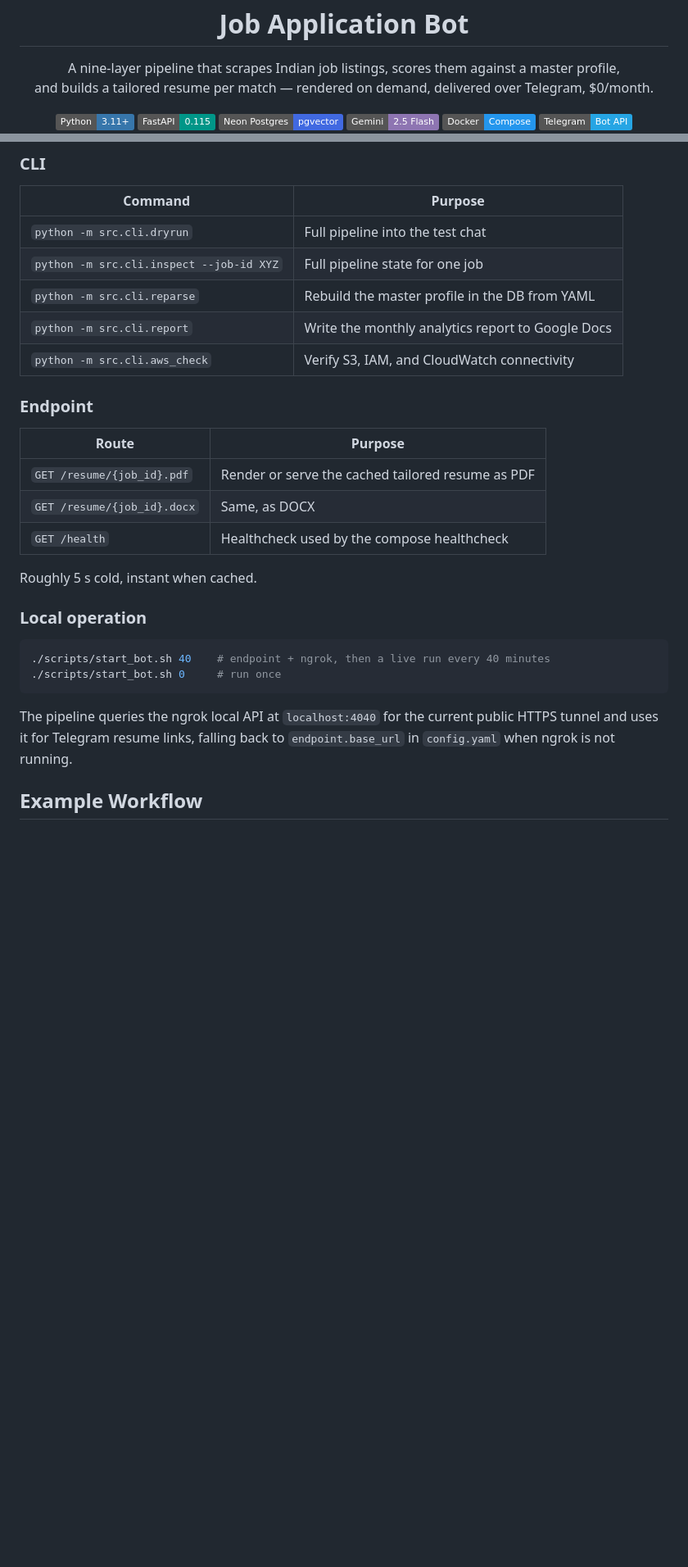
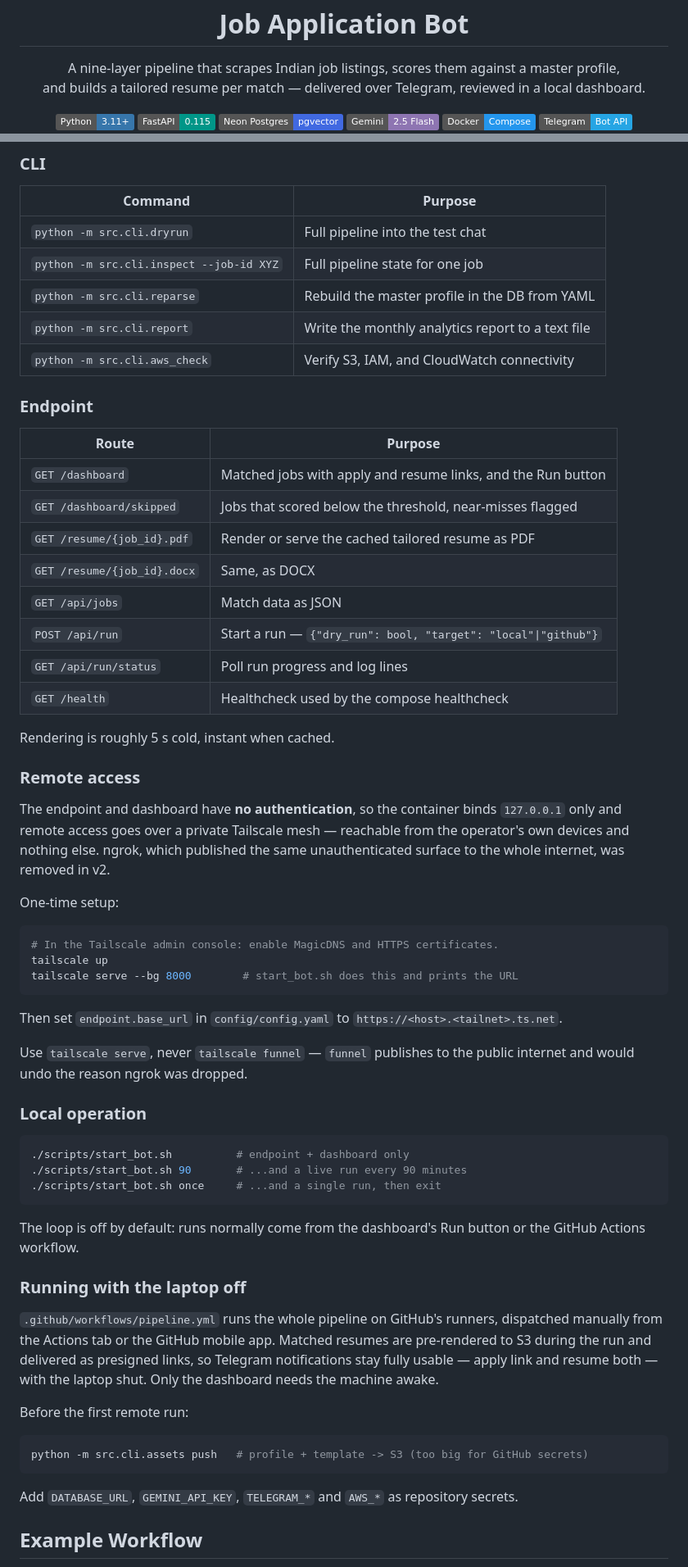
Before and after one commit to VishnujanNarayanan/Job_Application_Bot, a Markdown page: README.md, 2 parts joined by grey strips. Shown at 82% size. Rendered like a GitHub page; badges without logos; blank space fills up the shorter version.

````diff
--- a/README.md
+++ b/README.md
@@ -2,7 +2,7 @@
 
 <p align="center">
   A nine-layer pipeline that scrapes Indian job listings, scores them against a master profile,<br>
-  and builds a tailored resume per match — rendered on demand, delivered over Telegram, $0/month.
+  and builds a tailored resume per match — delivered over Telegram, reviewed in a local dashboard.
 </p>
 
 <p align="center">
@@ -375,29 +400,69 @@ A run lock prevents overlapping cron executions.
 | `python -m src.cli.dryrun` | Full pipeline into the test chat |
 | `python -m src.cli.inspect --job-id XYZ` | Full pipeline state for one job |
 | `python -m src.cli.reparse` | Rebuild the master profile in the DB from YAML |
-| `python -m src.cli.report` | Write the monthly analytics report to Google Docs |
+| `python -m src.cli.report` | Write the monthly analytics report to a text file |
 | `python -m src.cli.aws_check` | Verify S3, IAM, and CloudWatch connectivity |
 
 ### Endpoint
 
 | Route | Purpose |
 |---|---|
+| `GET /dashboard` | Matched jobs with apply and resume links, and the Run button |
+| `GET /dashboard/skipped` | Jobs that scored below the threshold, near-misses flagged |
 | `GET /resume/{job_id}.pdf` | Render or serve the cached tailored resume as PDF |
 | `GET /resume/{job_id}.docx` | Same, as DOCX |
+| `GET /api/jobs` | Match data as JSON |
+| `POST /api/run` | Start a run — `{"dry_run": bool, "target": "local"\|"github"}` |
+| `GET /api/run/status` | Poll run progress and log lines |
 | `GET /health` | Healthcheck used by the compose healthcheck |
 
-Roughly 5 s cold, instant when cached.
+Rendering is roughly 5 s cold, instant when cached.
+
+### Remote access
+
+The endpoint and dashboard have **no authentication**, so the container binds `127.0.0.1` only and
+remote access goes over a private Tailscale mesh — reachable from the operator's own devices and
+nothing else. ngrok, which published the same unauthenticated surface to the whole internet, was
+removed in v2.
+
+One-time setup:
+
+```bash
+# In the Tailscale admin console: enable MagicDNS and HTTPS certificates.
+tailscale up
+tailscale serve --bg 8000        # start_bot.sh does this and prints the URL
+```
+
+Then set `endpoint.base_url` in `config/config.yaml` to `https://<host>.<tailnet>.ts.net`.
+
+Use `tailscale serve`, never `tailscale funnel` — `funnel` publishes to the public internet and
+would undo the reason ngrok was dropped.
 
 ### Local operation
 
 ```bash
-./scripts/start_bot.sh 40    # endpoint + ngrok, then a live run every 40 minutes
-./scripts/start_bot.sh 0     # run once
+./scripts/start_bot.sh          # endpoint + dashboard only
+./scripts/start_bot.sh 90       # ...and a live run every 90 minutes
+./scripts/start_bot.sh once     # ...and a single run, then exit
 ```
 
-The pipeline queries the ngrok local API at `localhost:4040` for the current public HTTPS tunnel
-and uses it for Telegram resume links, falling back to `endpoint.base_url` in `config.yaml` when
-ngrok is not running.
+The loop is off by default: runs normally come from the dashboard's Run button or the GitHub
+Actions workflow.
+
+### Running with the laptop off
+
+`.github/workflows/pipeline.yml` runs the whole pipeline on GitHub's runners, dispatched manually
+from the Actions tab or the GitHub mobile app. Matched resumes are pre-rendered to S3 during the
+run and delivered as presigned links, so Telegram notifications stay fully usable — apply link and
+resume both — with the laptop shut. Only the dashboard needs the machine awake.
+
+Before the first remote run:
+
+```bash
+python -m src.cli.assets push   # profile + template -> S3 (too big for GitHub secrets)
+```
+
+Add `DATABASE_URL`, `GEMINI_API_KEY`, `TELEGRAM_*` and `AWS_*` as repository secrets.
 
 ## Example Workflow
 
````
Also changed, not shown: other parts of README.md (+89 -58 lines).
